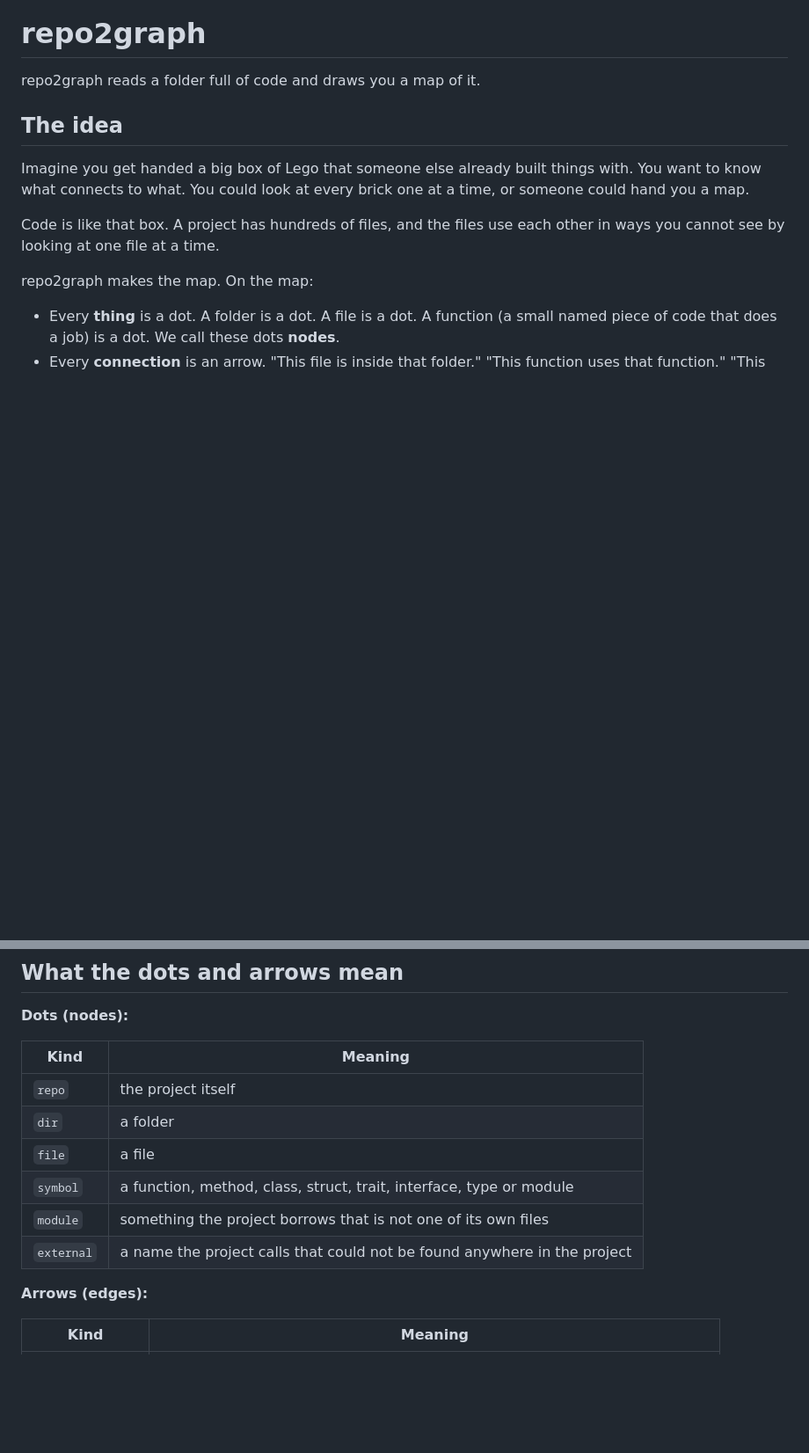
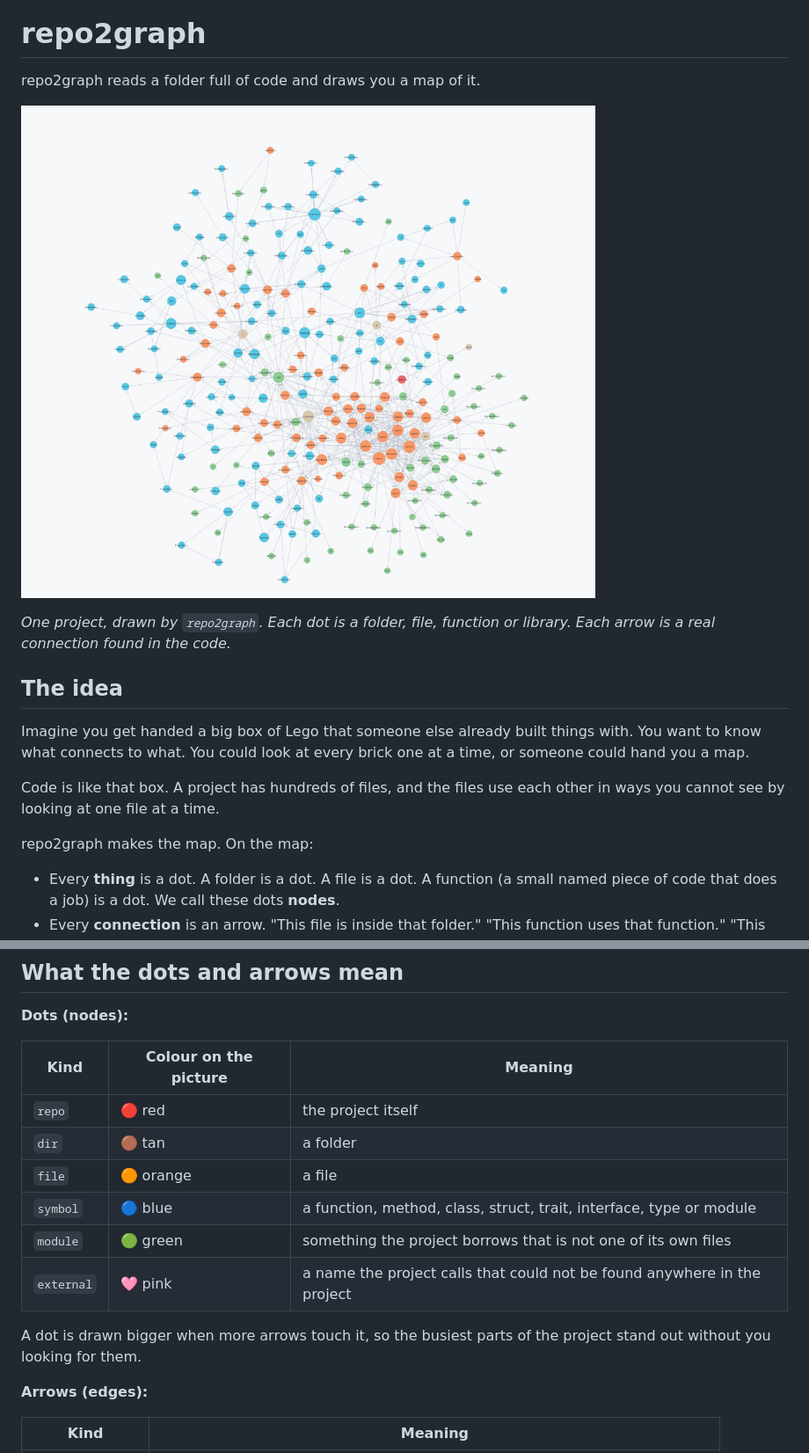
Before and after one commit to Srinivasan-78/repo2graph, a Markdown page: README.md, 2 parts joined by grey strips. Shown at 88% size. GitHub-like rendering; pictures changed too: docs/images/graph-overview.png (added); blank space fills up the shorter version.

```diff
--- a/README.md
+++ b/README.md
@@ -1,6 +1,11 @@
 # repo2graph
 
 repo2graph reads a folder full of code and draws you a map of it.
+
+![The whole map of a project: 300 dots and the arrows between them](docs/images/graph-overview.png)
+
+*One project, drawn by `repo2graph`. Each dot is a folder, file, function or library. Each arrow is
+a real connection found in the code.*
 
 ## The idea
 
@@ -214,14 +237,17 @@ cypher-shell -u neo4j -p password -f .r2g/agent/graph.cypher
 
 **Dots (nodes):**
 
-| Kind | Meaning |
-|---|---|
-| `repo` | the project itself |
-| `dir` | a folder |
-| `file` | a file |
-| `symbol` | a function, method, class, struct, trait, interface, type or module |
-| `module` | something the project borrows that is not one of its own files |
-| `external` | a name the project calls that could not be found anywhere in the project |
+| Kind | Colour on the picture | Meaning |
+|---|---|---|
+| `repo` | 🔴 red | the project itself |
+| `dir` | 🟤 tan | a folder |
+| `file` | 🟠 orange | a file |
+| `symbol` | 🔵 blue | a function, method, class, struct, trait, interface, type or module |
+| `module` | 🟢 green | something the project borrows that is not one of its own files |
+| `external` | 🩷 pink | a name the project calls that could not be found anywhere in the project |
+
+A dot is drawn bigger when more arrows touch it, so the busiest parts of the project stand out
+without you looking for them.
 
 **Arrows (edges):**
 
```
Also changed, not shown: other parts of README.md (+31 -0 lines), docs/images/graph-sidebar.png (added), docs/images/graph-zoom.png (added).
